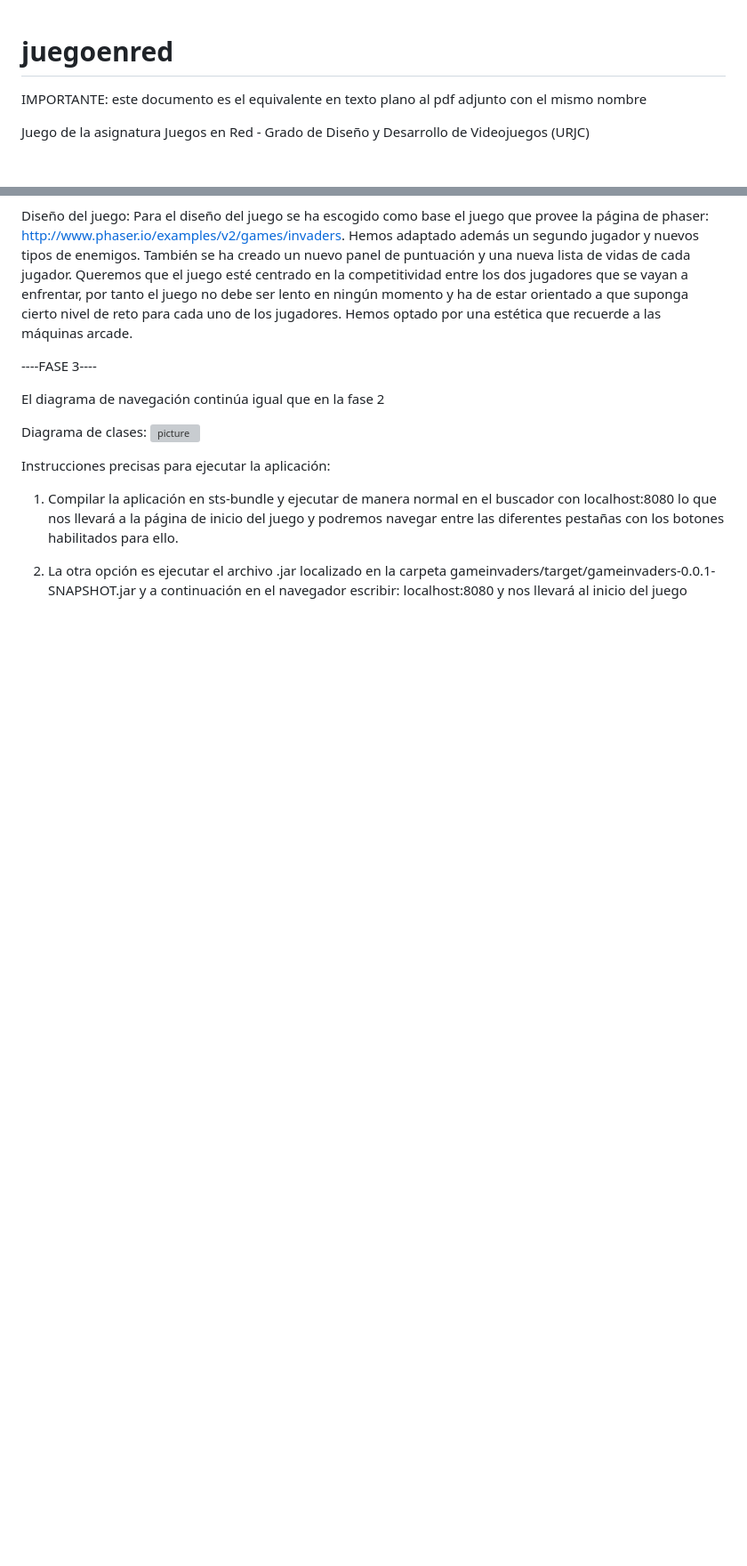
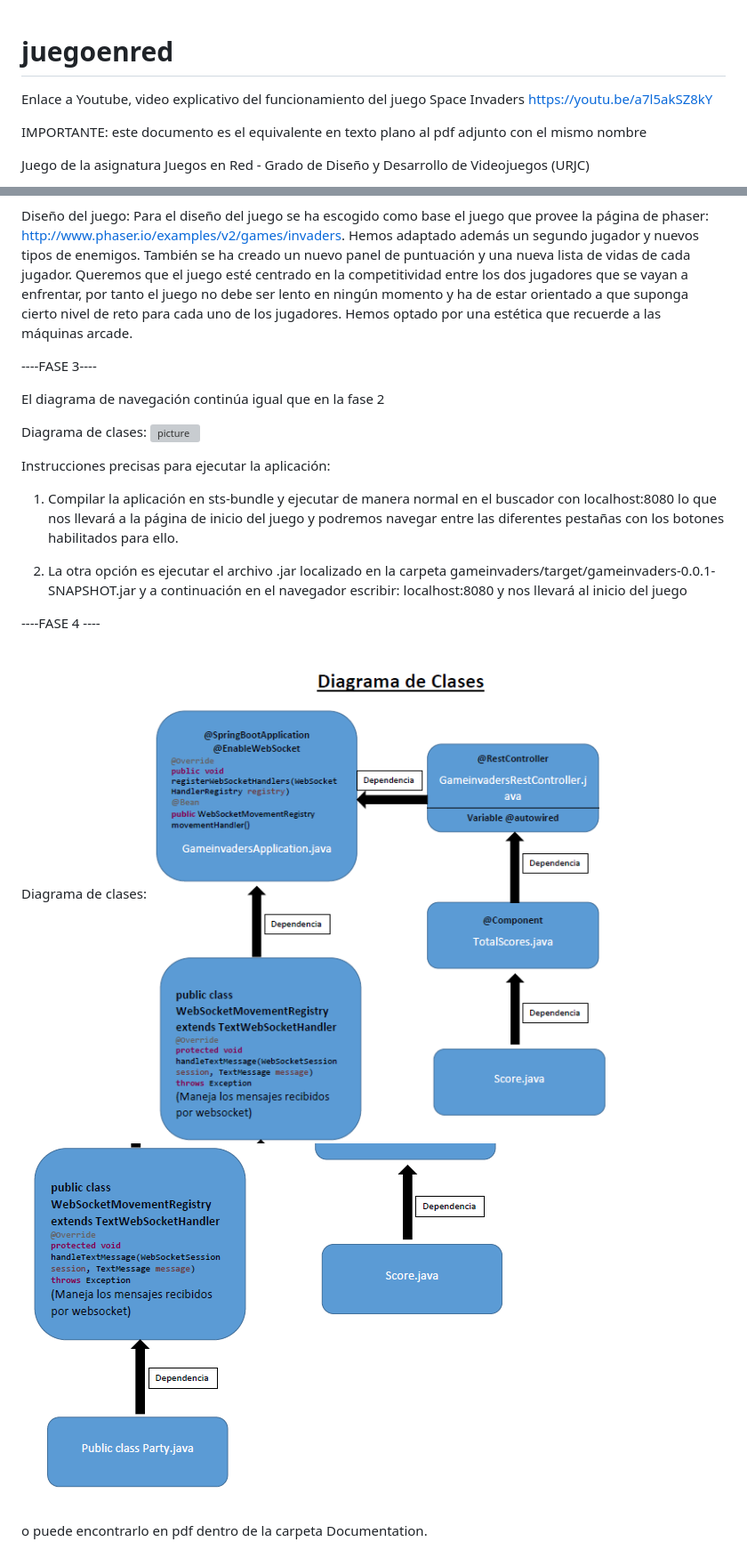
Before and after one commit to JoseSegade/juegoenred, a Markdown page: README.md, 2 parts joined by grey strips. Shown: that part at 89% size. Rendered like a GitHub page; pictures changed too: documentation/DiagramadeClases1.png (added), documentation/DiagramadeClases2.png (added); blank space fills up the shorter version; grey boxes are pictures that could not be loaded.

Commit message:
Documentación y Diagrama de clases de la fase 4

```diff
--- a/README.md
+++ b/README.md
@@ -1,4 +1,7 @@
 # juegoenred
+
+Enlace a Youtube, video explicativo del funcionamiento del juego Space Invaders
+https://youtu.be/a7l5akSZ8kY
 
 IMPORTANTE: este documento es el equivalente en texto plano al pdf adjunto con el mismo nombre
 
@@ -64,3 +67,12 @@ con los botones habilitados para ello.
 
 2) La otra opción es ejecutar el archivo .jar localizado en la carpeta gameinvaders/target/gameinvaders-0.0.1-SNAPSHOT.jar
    y a continuación en el navegador escribir: localhost:8080 y nos llevará al inicio del juego
+
+
+----FASE 4 ----
+
+Diagrama de clases:
+![picture](documentation/DiagramadeClases1.png)
+![picture](documentation/DiagramadeClases2.png)
+
+o puede encontrarlo en pdf dentro de la carpeta Documentation.
```
Also changed, not shown: 1 other file.
